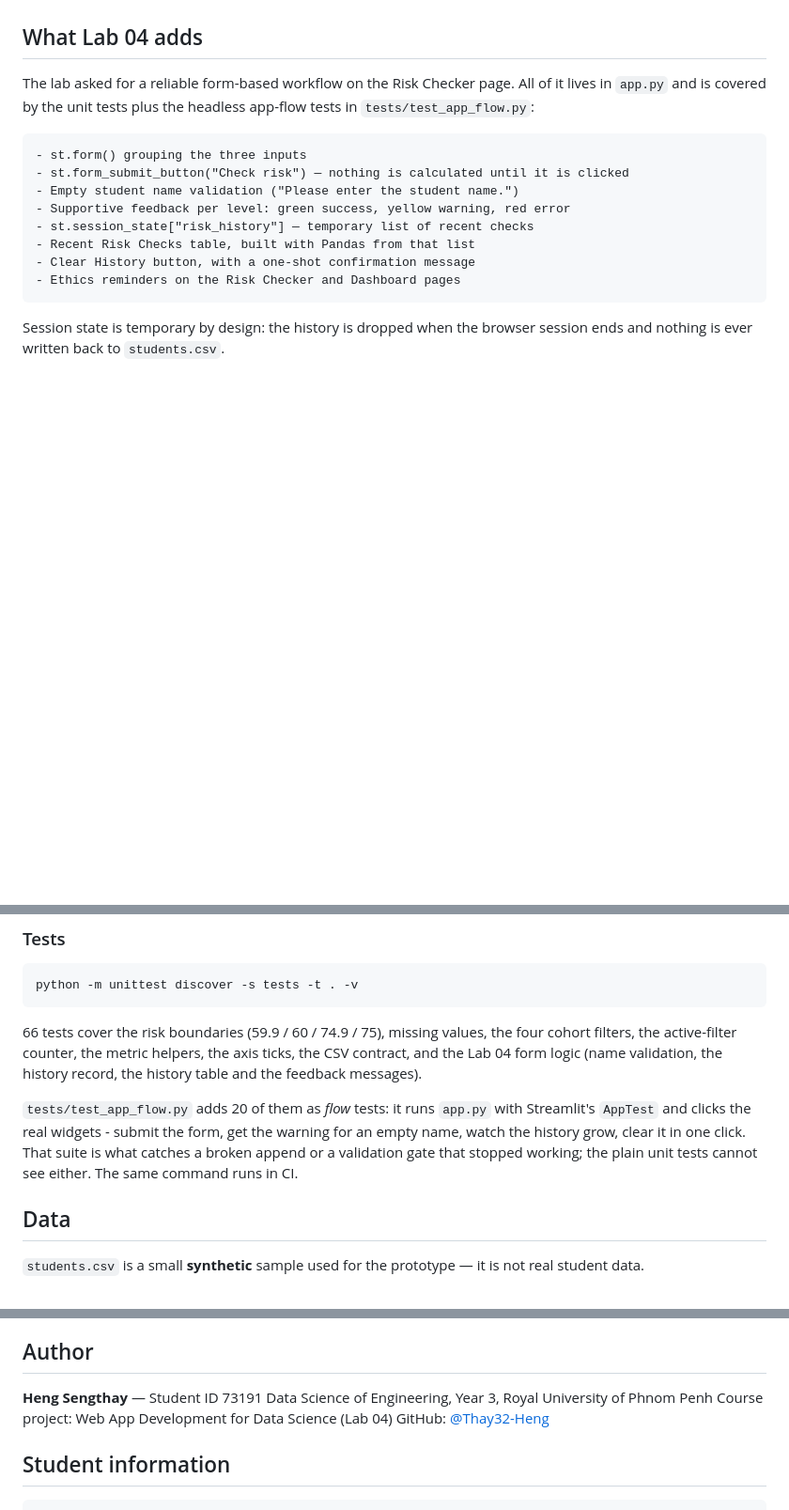
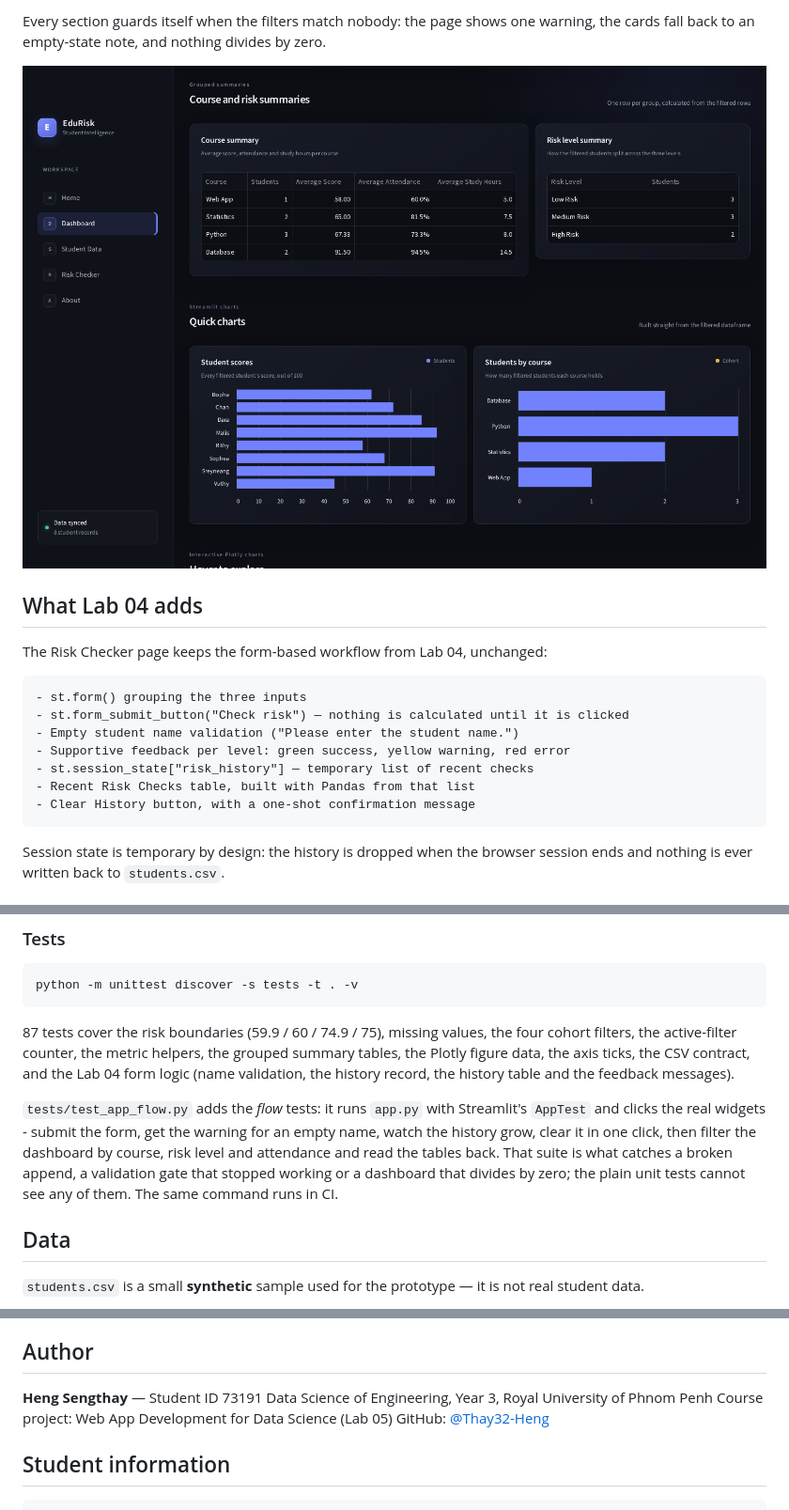
Before and after one commit to Thay32-Heng/EduRiskAnalysis, a Markdown page: README.md, 3 parts joined by grey strips. Shown at 94% size. Drawn GitHub-style; pictures changed too: assets/dashboard-lab05.png (added); blank space fills up the shorter version.

````diff
--- a/README.md
+++ b/README.md
@@ -32,8 +56,11 @@ missing-CSV error handling, and an ethics reminder on the risk page.
+Every section guards itself when the filters match nobody: the page shows one
+warning, the cards fall back to an empty-state note, and nothing divides by zero.
+
+![Dashboard summaries and Streamlit charts](assets/dashboard-lab05.png)
+
 ## What Lab 04 adds
 
-The lab asked for a reliable form-based workflow on the Risk Checker page. All of
-it lives in `app.py` and is covered by the unit tests plus the headless app-flow
-tests in `tests/test_app_flow.py`:
+The Risk Checker page keeps the form-based workflow from Lab 04, unchanged:
 
 ```text
 - st.form() grouping the three inputs
@@ -43,7 +70,6 @@ tests in `tests/test_app_flow.py`:
 - st.session_state["risk_history"] — temporary list of recent checks
 - Recent Risk Checks table, built with Pandas from that list
 - Clear History button, with a one-shot confirmation message
-- Ethics reminders on the Risk Checker and Dashboard pages
 ```
 
 Session state is temporary by design: the history is dropped when the browser
@@ -114,16 +141,19 @@ The app opens at `http://localhost:8501`.
 python -m unittest discover -s tests -t . -v
 ```
 
-66 tests cover the risk boundaries (59.9 / 60 / 74.9 / 75), missing values,
+87 tests cover the risk boundaries (59.9 / 60 / 74.9 / 75), missing values,
 the four cohort filters, the active-filter counter, the metric helpers, the
-axis ticks, the CSV contract, and the Lab 04 form logic (name validation, the
-history record, the history table and the feedback messages).
+grouped summary tables, the Plotly figure data, the axis ticks, the CSV contract,
+and the Lab 04 form logic (name validation, the history record, the history table
+and the feedback messages).
 
-`tests/test_app_flow.py` adds 20 of them as *flow* tests: it runs `app.py` with
-Streamlit's `AppTest` and clicks the real widgets - submit the form, get the
-warning for an empty name, watch the history grow, clear it in one click. That
-suite is what catches a broken append or a validation gate that stopped working;
-the plain unit tests cannot see either. The same command runs in CI.
+`tests/test_app_flow.py` adds the *flow* tests: it runs `app.py` with Streamlit's
+`AppTest` and clicks the real widgets - submit the form, get the warning for an
+empty name, watch the history grow, clear it in one click, then filter the
+dashboard by course, risk level and attendance and read the tables back. That
+suite is what catches a broken append, a validation gate that stopped working or
+a dashboard that divides by zero; the plain unit tests cannot see any of them.
+The same command runs in CI.
 
 ## Data
 
@@ -156,7 +186,7 @@ Swap in a real export with the same columns and the app works unchanged.
 
 **Heng Sengthay** — Student ID 73191
 Data Science of Engineering, Year 3, Royal University of Phnom Penh
-Course project: Web App Development for Data Science (Lab 04)
+Course project: Web App Development for Data Science (Lab 05)
 GitHub: [@Thay32-Heng](https://github.com/Thay32-Heng)
 
 ## Student information
````
Also changed, not shown: other parts of README.md (+33 -8 lines), assets/dashboard.png, 5 other files.
